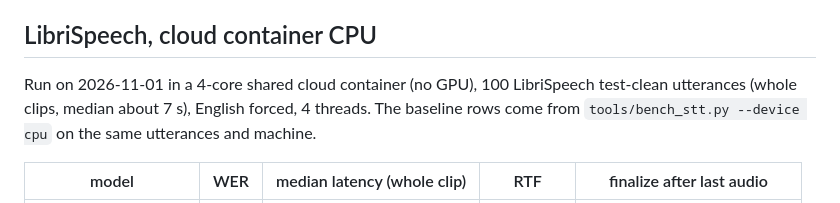
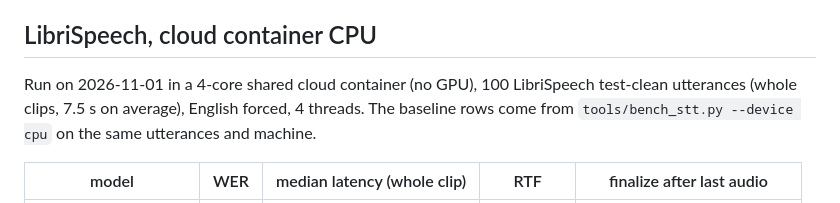
Before and after one commit to dljr-github/VRCC, a Markdown page: benchmarks/NEMOTRON.md, the part around the change. Rendered like a GitHub page.

Commit message:
Correct the clip-length note in NEMOTRON.md

```diff
--- a/benchmarks/NEMOTRON.md
+++ b/benchmarks/NEMOTRON.md
@@ -28,7 +28,7 @@ wheel is CPU-only.
 ## LibriSpeech, cloud container CPU
 
 Run on 2026-11-01 in a 4-core shared cloud container (no GPU), 100
-LibriSpeech test-clean utterances (whole clips, median about 7 s), English
+LibriSpeech test-clean utterances (whole clips, 7.5 s on average), English
 forced, 4 threads. The baseline rows come from `tools/bench_stt.py
 --device cpu` on the same utterances and machine.
 
```
